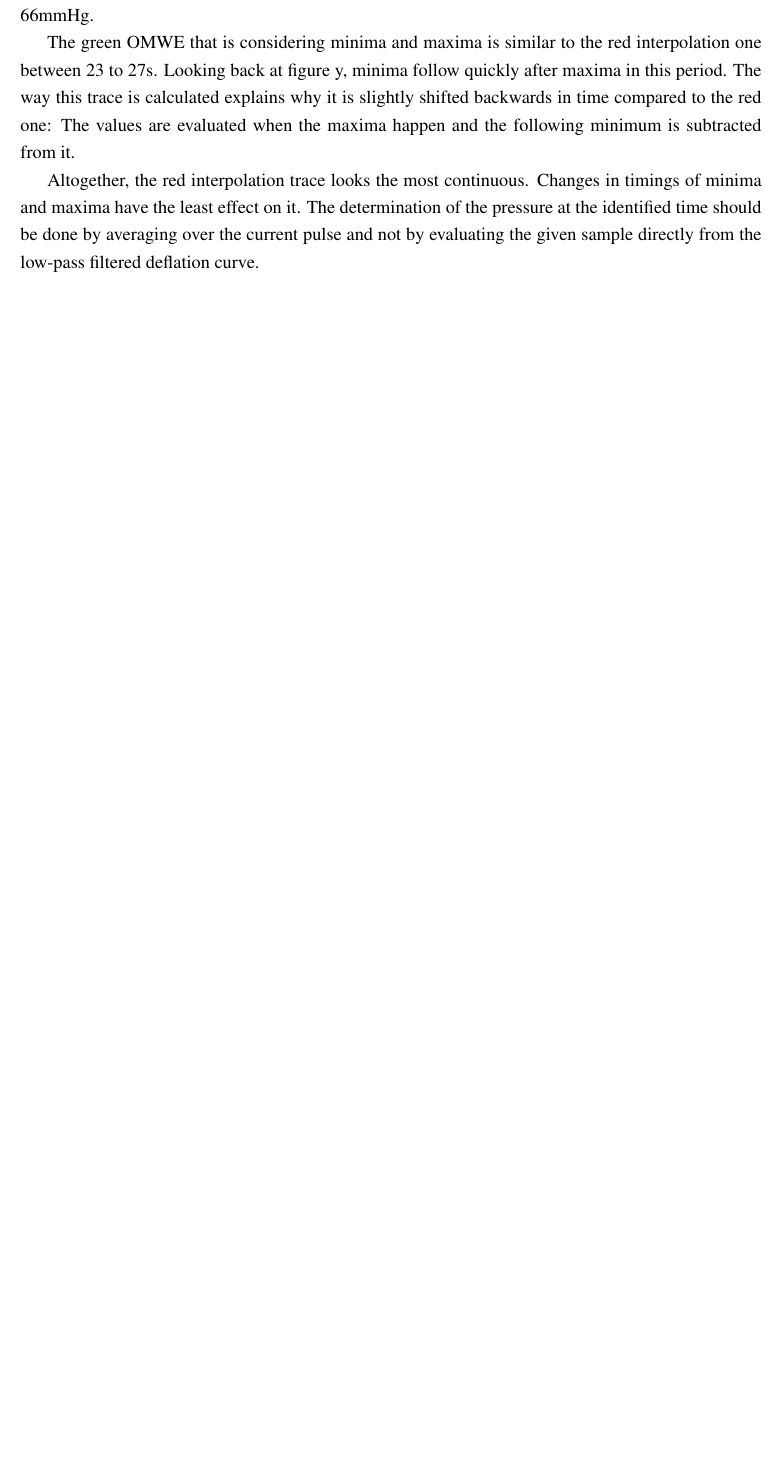
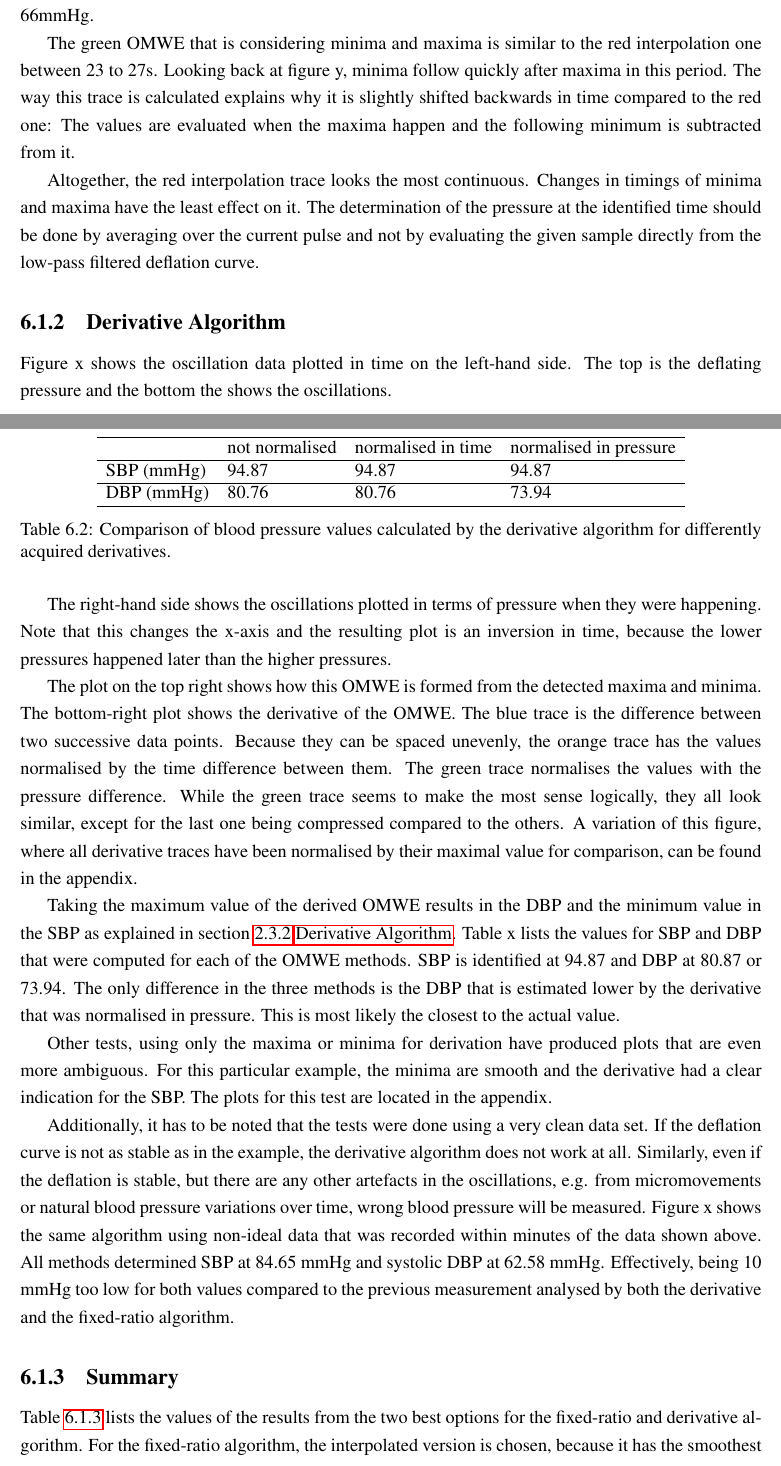
Before and after one commit to itsBelinda/oscillometric_blood_pressure, a LaTeX thesis (doc/latex/main.tex, which reads doc/latex/results.tex): part of page 37 of 41 before the commit and two parts of pages 38 and 39 of 44 after it, the two joined at a grey line, cut so that both start at the same text, the shorter picture padded with empty space. Compiled offline with pdfLaTeX.

Commit message:
results python examination derivative algorithm

```diff
--- a/doc/latex/results.tex
+++ b/doc/latex/results.tex
@@ -22,19 +34,34 @@ The purple polyfit trace does a decent job identifying MAP, but the trace hardly
 The green OMWE that is considering minima and maxima is similar to the red interpolation one between 23 to 27s. Looking back at figure y, minima follow quickly after maxima in this period. The way this trace is calculated explains why it is slightly shifted backwards in time compared to the red one: The values are evaluated when the maxima happen and the following minimum is subtracted from it.
 
 Altogether, the red interpolation trace looks the most continuous. Changes in timings of minima and maxima have the least effect on it. The determination of the pressure at the identified time should be done by averaging over the current pulse and not by evaluating the given sample directly from the low-pass filtered deflation curve.
-%
-%MAP (max value):  82.64
-%    SBP:  97.21
-%    DBP:  73.04
-%MAP (max-min value):  85.5
-%    SBP:  98.83
-%    DBP:  72.64
-%MAP (interpolation):  82.49
-%    SBP:  99.14
-%    DBP:  71.83
-%MAP (polyfit):  81.53
-%    SBP:  105.63
-%    DBP:  66.53
+
+\subsection{Derivative Algorithm}
+
+Figure x shows the oscillation data plotted in time on the left-hand side. The top is the deflating pressure and the bottom the shows the oscillations.
+
+The right-hand side shows the oscillations plotted in terms of pressure when they were happening. Note that this changes the x-axis and the resulting plot is an inversion in time, because the lower pressures happened later than the higher pressures.
+
+The plot on the top right shows how this OMWE is formed from the detected maxima and minima. The bottom-right plot shows the derivative of the OMWE. The blue trace is the difference between two successive data points. Because they can be spaced unevenly, the orange trace has the values normalised by the time difference between them. The green trace normalises the values with the pressure difference. While the green trace seems to make the most sense logically, they all look similar, except for the last one being compressed compared to the others. A variation of this figure, where all derivative traces have been normalised by their maximal value for comparison, can be found in the appendix.
+
+Taking the maximum value of the derived OMWE results in the DBP and the minimum value in the SBP as explained in section \myref{sec:der}.
+Table x lists the values for SBP and DBP that were computed for each of the OMWE methods. SBP is identified at 94.87 and DBP at 80.87 or 73.94. The only difference in the three methods is the DBP that is estimated lower by the derivative that was normalised in pressure. This is most likely the closest to the actual value.
+
+\begin{table}[]\label{tbl:derComp}
+\centering
+\begin{tabular}{llll}
+\hline
+           & not normalised & normalised in time & normalised in pressure \\ \hline
+SBP (mmHg) & 94.87          & 94.87              & 94.87                  \\ \hline
+DBP (mmHg) & 80.76          & 80.76              & 73.94                  \\ \hline
+\end{tabular}
+\caption{Comparison of blood pressure values calculated by the derivative algorithm for differently acquired derivatives.}
+\end{table}
+
+
+Other tests, using only the maxima or minima for derivation have produced plots that are even more ambiguous. For this particular example, the minima are smooth and the derivative had a clear indication for the SBP. The plots for this test are located in the appendix.
+
+Additionally, it has to be noted that the tests were done using a very clean data set. If the deflation curve is not as stable as in the example, the derivative algorithm does not work at all. Similarly, even if the deflation is stable, but there are any other artefacts in the oscillations, e.g. from micromovements or natural blood pressure variations over time, wrong blood pressure will be measured. Figure x shows the same algorithm using non-ideal data that was recorded within minutes of the data shown above. All methods determined  SBP at 84.65 mmHg and systolic DBP at 62.58 mmHg. Effectively, being 10 mmHg too low for both values compared to the previous measurement analysed by both the derivative and the fixed-ratio algorithm.
 
 
 
+\subsection{Summary}
@@ -40,0 +79,4 @@ Altogether, the red interpolation trace looks the most continuous. Changes in ti
+\end{table}
+
+
+Table \ref{tbl:sumPy} lists the values of the results from the two best options for the fixed-ratio and derivative algorithm. For the fixed-ratio algorithm, the interpolated version is chosen, because it has the smoothest curve. The derivative algorithm is logically and in the current measurement best for the version normalised in pressure. However, even using clean data that is optimal for the derivative algorithm, the values have little confidence. There is no clear rising and falling curve that has a clear maximum and minimum, but rather an assembly of maxima and minima. Even the smallest, changes in amplitude or time difference have a significant impact on the results. Therefore, this approach is not implemented in the application.
```
Also changed, not shown: doc/latex/conclusion.tex (+5 -0 lines), doc/latex/theory.tex (+2 -2 lines), doc/latex/results.tex (46 more changed lines).
